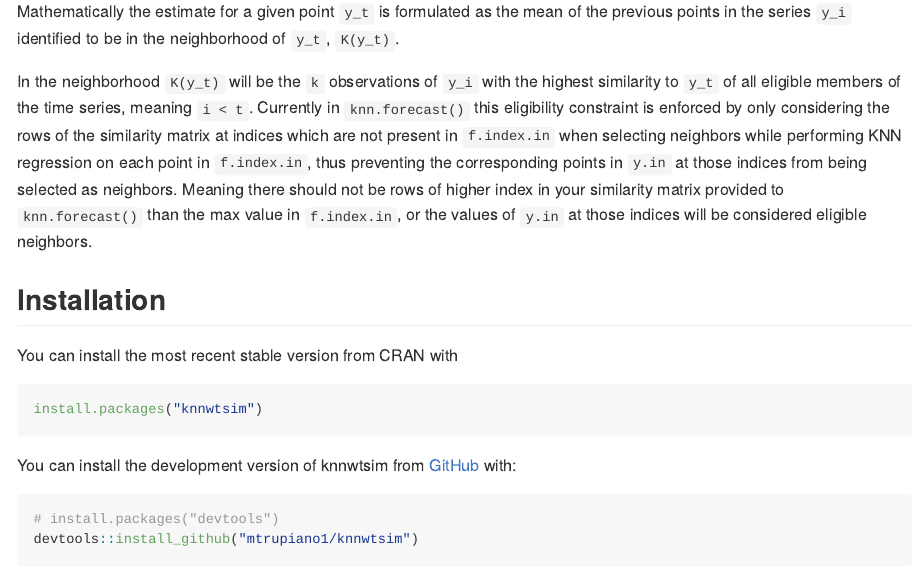
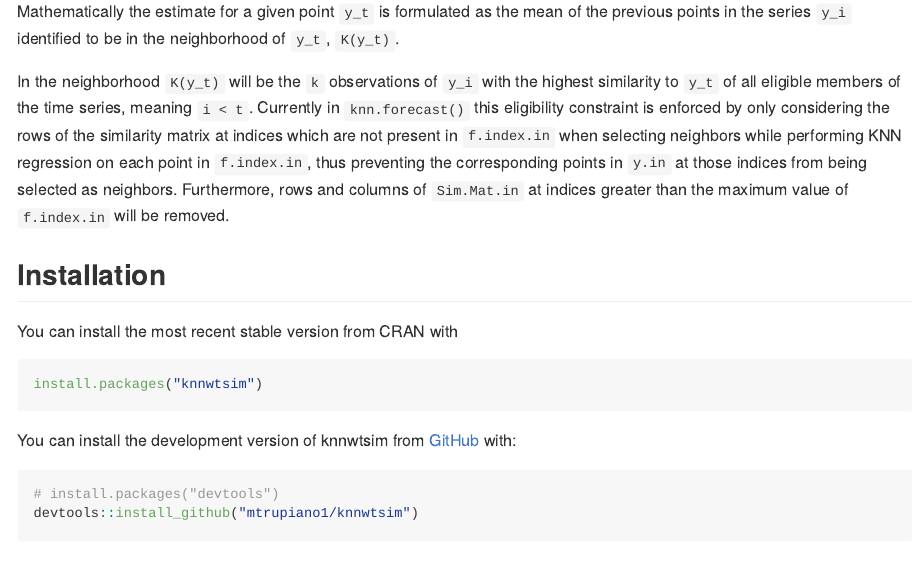
Before and after one commit to mtrupiano1/knnwtsim, an R Markdown document (README.Rmd): the page in a window 1100 px wide, from 1880 px down. The pictures show the output file README.md that the author committed with the source, drawn offline in the style of GitHub; badge pictures from the web are left out.

```diff
--- a/README.Rmd
+++ b/README.Rmd
@@ -67,7 +67,7 @@
 
 Mathematically the estimate for a given point `y_t` is formulated as the mean of the previous points in the series `y_i` identified to be in the neighborhood of `y_t`, `K(y_t)`.
 
-In the neighborhood `K(y_t)` will be the `k` observations of `y_i` with the highest similarity to `y_t` of all eligible members of the time series, meaning `i < t`. Currently in `knn.forecast()` this eligibility constraint is enforced by only considering the rows of the similarity matrix at indices which are not present in `f.index.in` when selecting neighbors while performing KNN regression on each point in `f.index.in`, thus preventing the corresponding points in `y.in` at those indices from being selected as neighbors. Meaning there should not be rows of higher index in your similarity matrix provided to `knn.forecast()` than the max value in `f.index.in`, or the values of `y.in` at those indices will be considered eligible neighbors.
+In the neighborhood `K(y_t)` will be the `k` observations of `y_i` with the highest similarity to `y_t` of all eligible members of the time series, meaning `i < t`. Currently in `knn.forecast()` this eligibility constraint is enforced by only considering the rows of the similarity matrix at indices which are not present in `f.index.in` when selecting neighbors while performing KNN regression on each point in `f.index.in`, thus preventing the corresponding points in `y.in` at those indices from being selected as neighbors. Furthermore, rows and columns of `Sim.Mat.in` at indices greater than the maximum value of `f.index.in` will be removed.
 
 ## Installation
 
```
Also changed, not shown: R/knn_forecast.R (+1 -1 lines), README.md, 2 other files.
